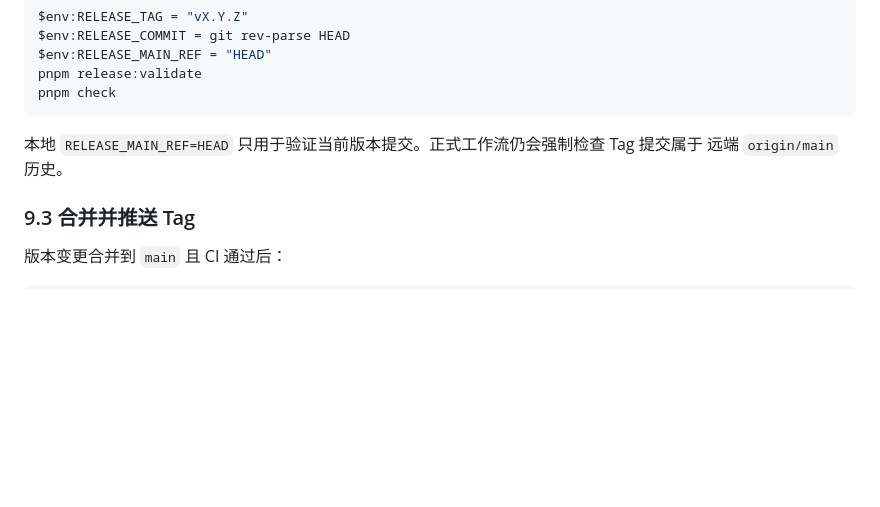
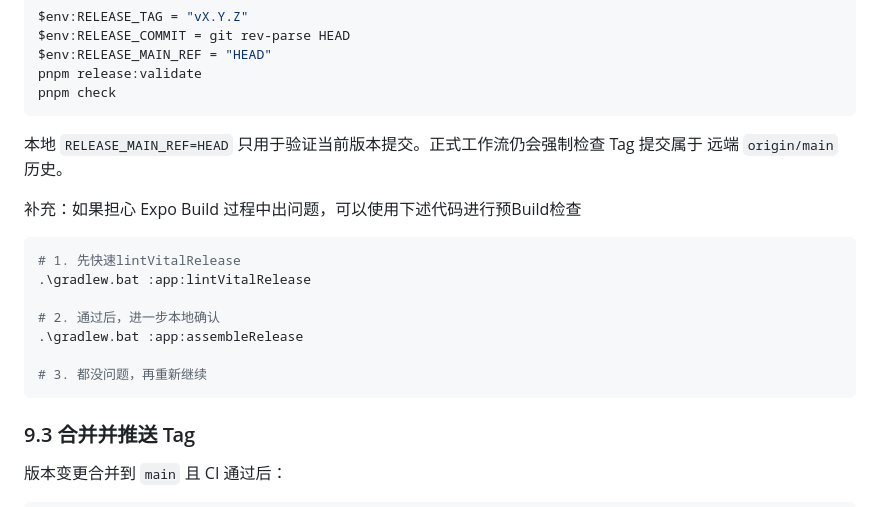
Before and after one commit to MetaBrain-Labs/EchoWave, a Markdown page: docs/releases.zh-CN.md, the part around the change. Drawn GitHub-style; blank space fills up the shorter version.

````diff
--- a/docs/releases.zh-CN.md
+++ b/docs/releases.zh-CN.md
@@ -382,6 +382,18 @@ pnpm check
 本地 `RELEASE_MAIN_REF=HEAD` 只用于验证当前版本提交。正式工作流仍会强制检查 Tag 提交属于
 远端 `origin/main` 历史。
 
+补充：如果担心 Expo Build 过程中出问题，可以使用下述代码进行预Build检查
+
+```powershell
+# 1. 先快速lintVitalRelease
+.\gradlew.bat :app:lintVitalRelease
+
+# 2. 通过后，进一步本地确认
+.\gradlew.bat :app:assembleRelease
+
+# 3. 都没问题，再重新继续
+```
+
 ### 9.3 合并并推送 Tag
 
 版本变更合并到 `main` 且 CI 通过后：
````
Also changed, not shown: docs/releases.md (+13 -0 lines).
